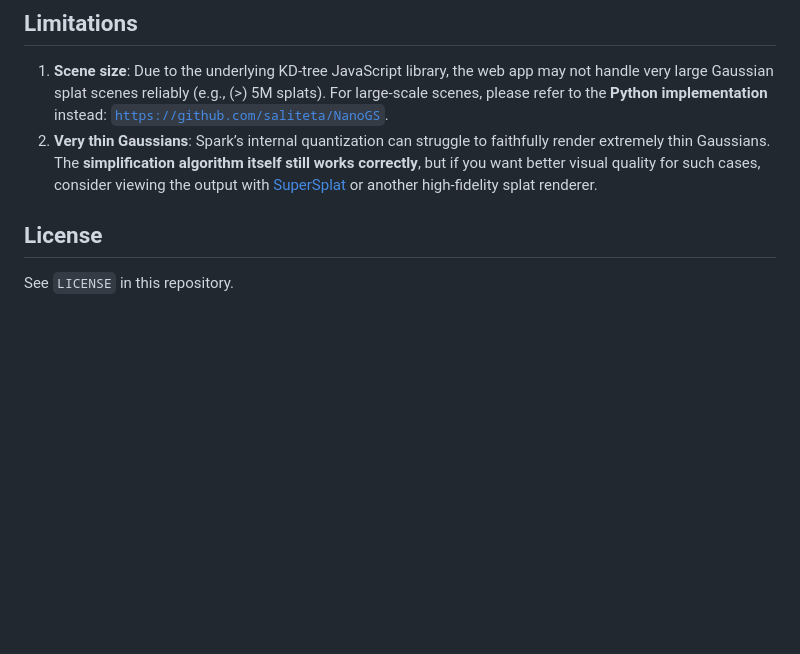
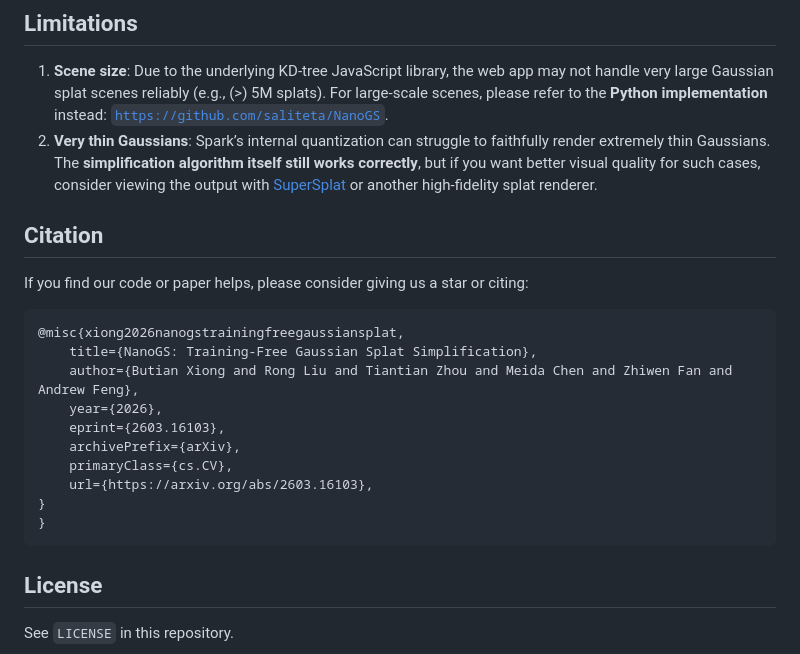
Before and after one commit to RongLiu-Leo/NanoGS, a Markdown page: README.md, the part around the change. Rendered like a GitHub page; blank space fills up the shorter version.

````diff
--- a/README.md
+++ b/README.md
@@ -68,6 +68,20 @@ The app uses **Three.js** for the scene/camera, **Spark** ([@sparkjsdev/spark](h
 1. **Scene size**: Due to the underlying KD-tree JavaScript library, the web app may not handle very large Gaussian splat scenes reliably (e.g., \(>\) 5M splats). For large-scale scenes, please refer to the **Python implementation** instead: [`https://github.com/saliteta/NanoGS`](https://github.com/saliteta/NanoGS).
 2. **Very thin Gaussians**: Spark’s internal quantization can struggle to faithfully render extremely thin Gaussians. The **simplification algorithm itself still works correctly**, but if you want better visual quality for such cases, consider viewing the output with [SuperSplat](https://superspl.at/editor) or another high-fidelity splat renderer.
 
+## Citation
+If you find our code or paper helps, please consider giving us a star or citing:
+```bibtex
+@misc{xiong2026nanogstrainingfreegaussiansplat,
+    title={NanoGS: Training-Free Gaussian Splat Simplification},
+    author={Butian Xiong and Rong Liu and Tiantian Zhou and Meida Chen and Zhiwen Fan and Andrew Feng},
+    year={2026},
+    eprint={2603.16103},
+    archivePrefix={arXiv},
+    primaryClass={cs.CV},
+    url={https://arxiv.org/abs/2603.16103},
+}
+}
+```
 
 ## License
 
````
